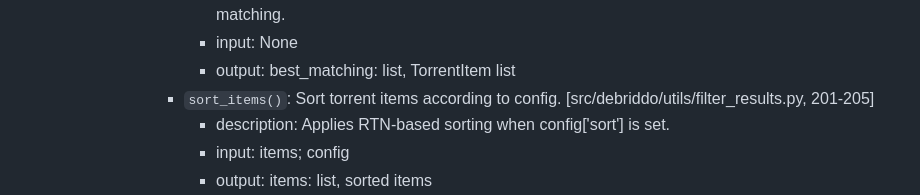
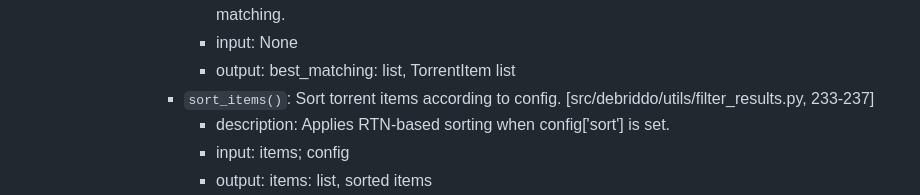
Before and after one commit to Ogekuri/debriddo, a Markdown page: docs/WORKFLOW.md, the part around the change. Rendered like a GitHub page.

Commit message:
change(workflow): align filter sort_items line reference [2026-02-13 11:40:38]

```diff
--- a/docs/WORKFLOW.md
+++ b/docs/WORKFLOW.md
@@ -172,7 +172,7 @@
           - description: Keeps all magnet-only items and torrent-download items with file_index for matching.
           - input: None
           - output: best_matching: list, TorrentItem list
-        - `sort_items()`: Sort torrent items according to config. [src/debriddo/utils/filter_results.py, 201-205]
+        - `sort_items()`: Sort torrent items according to config. [src/debriddo/utils/filter_results.py, 233-237]
           - description: Applies RTN-based sorting when config['sort'] is set.
           - input: items; config
           - output: items: list, sorted items
```
